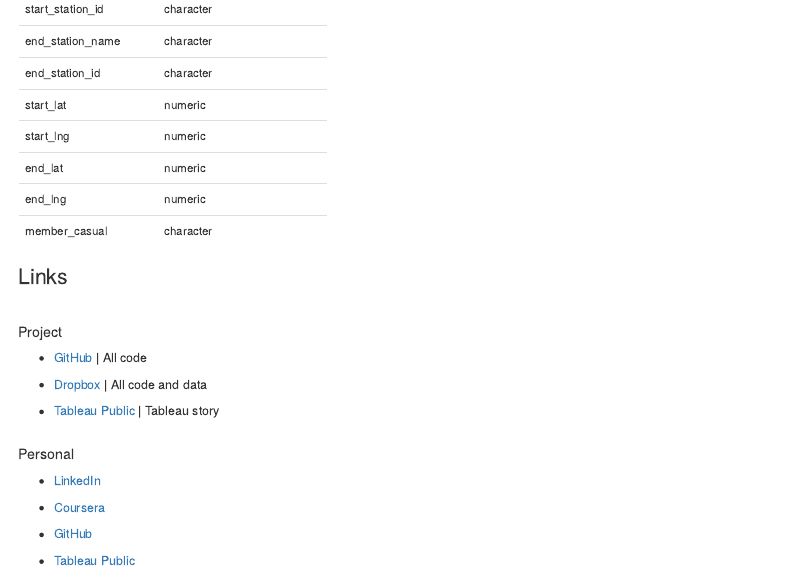
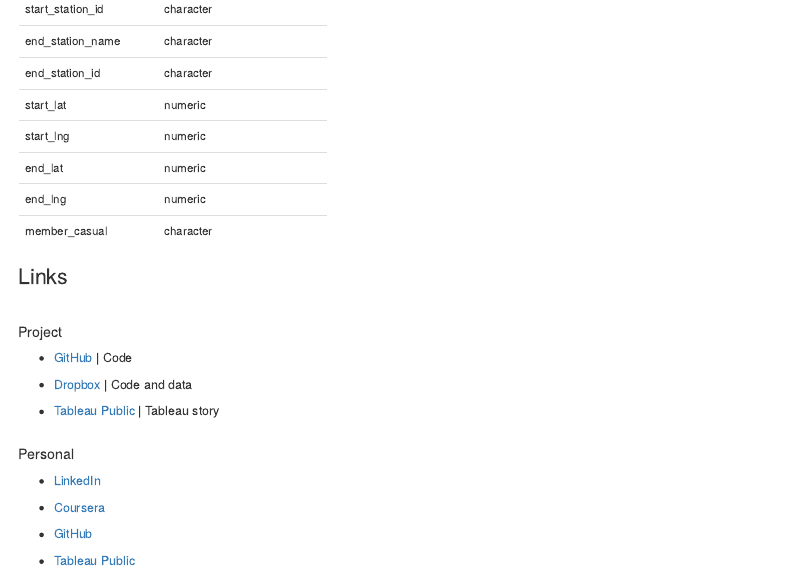
Before and after one commit to briancox-c/Cyclistic, an R Markdown document (cyclistic_R_markdown.Rmd): the page in a window 1100 px wide, from 8600 px down. Rendered offline with R 4.5, knitr and Pandoc, with nearby package versions; some code elsewhere in the file could not run offline; menus at the side of the page are left out.

Commit message:
Added Dropbox URL for R markdown file; minor text edits

```diff
--- a/cyclistic_R_markdown.Rmd
+++ b/cyclistic_R_markdown.Rmd
@@ -790,9 +790,9 @@ schema %>% kbl() %>%
 
 ##### Project
 
-- [GitHub](https://github.com/briancox-c/Cyclistic) | All code\
+- [GitHub](https://github.com/briancox-c/Cyclistic) | Code\
 
-- [Dropbox](https://www.dropbox.com/scl/fo/n2wmk5q83nbp3snvseyi1/h?rlkey=k2lullylu2md2po138ivncdyg&dl=0) | All code and data\
+- [Dropbox](https://www.dropbox.com/scl/fo/n2wmk5q83nbp3snvseyi1/h?rlkey=k2lullylu2md2po138ivncdyg&dl=0) | Code and data\
 
 - [Tableau Public](https://public.tableau.com/views/CyclisticStory_17111282404990/Cyclistic?:language=en-US&:sid=&:display_count=n&:origin=viz_share_link) | Tableau story\
 \
```
Also changed, not shown: cyclistic_R_markdown.Rmd (2 more changed lines).
